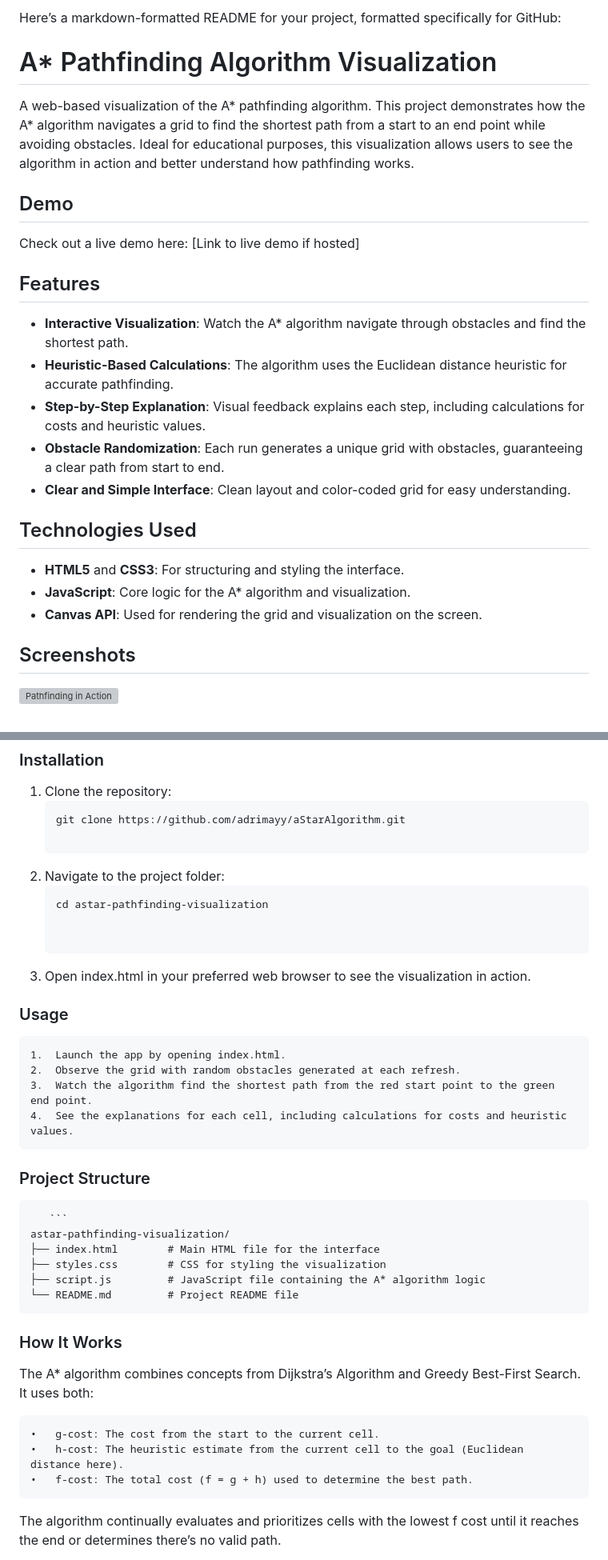
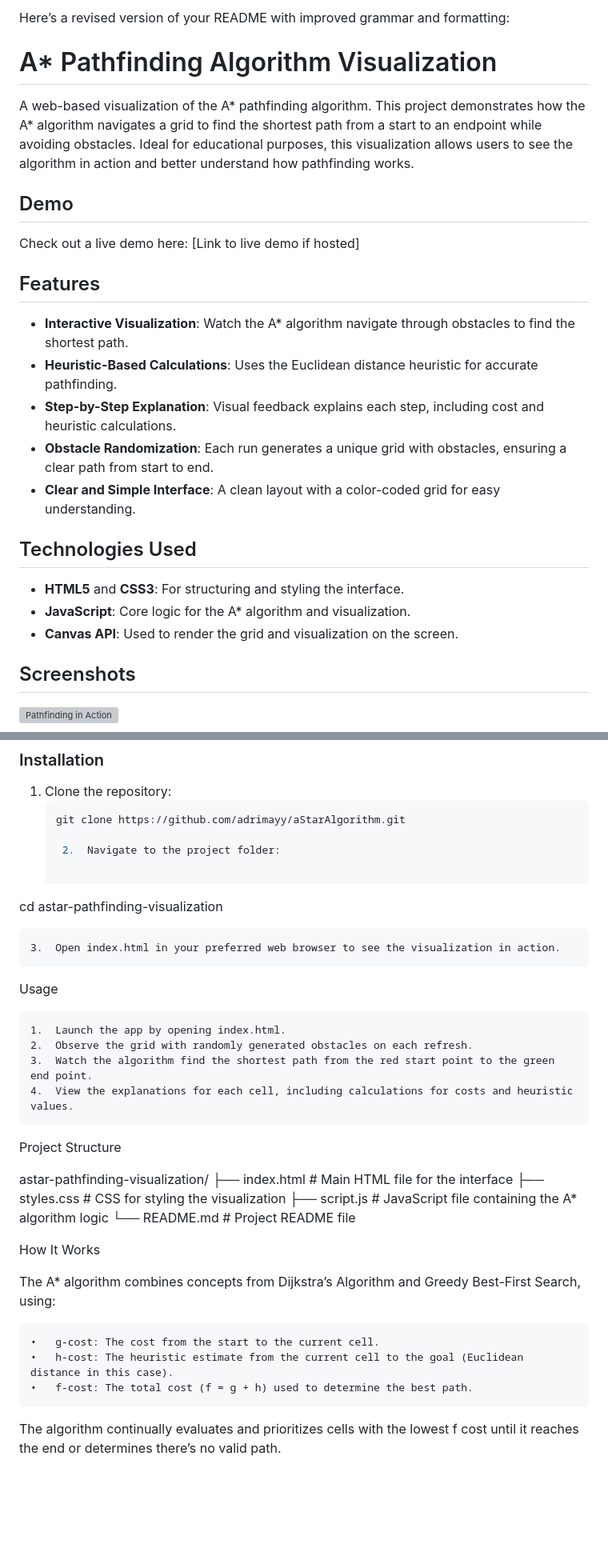
Before and after one commit to adrimayy/aStarAlgorithm, a Markdown page: README.md, 2 parts joined by grey strips. Shown: that part at 80% size. Rendered like a GitHub page; blank space fills up the shorter version; grey boxes are pictures that could not be loaded.

````diff
--- a/README.md
+++ b/README.md
@@ -1,8 +1,8 @@
-Here’s a markdown-formatted README for your project, formatted specifically for GitHub:
+Here’s a revised version of your README with improved grammar and formatting:
 
 # A* Pathfinding Algorithm Visualization
 
-A web-based visualization of the A* pathfinding algorithm. This project demonstrates how the A* algorithm navigates a grid to find the shortest path from a start to an end point while avoiding obstacles. Ideal for educational purposes, this visualization allows users to see the algorithm in action and better understand how pathfinding works.
+A web-based visualization of the A* pathfinding algorithm. This project demonstrates how the A* algorithm navigates a grid to find the shortest path from a start to an endpoint while avoiding obstacles. Ideal for educational purposes, this visualization allows users to see the algorithm in action and better understand how pathfinding works.
 
 ## Demo
 
@@ -10,17 +10,17 @@ Check out a live demo here: [Link to live demo if hosted]
 
 ## Features
 
-- **Interactive Visualization**: Watch the A* algorithm navigate through obstacles and find the shortest path.
-- **Heuristic-Based Calculations**: The algorithm uses the Euclidean distance heuristic for accurate pathfinding.
-- **Step-by-Step Explanation**: Visual feedback explains each step, including calculations for costs and heuristic values.
-- **Obstacle Randomization**: Each run generates a unique grid with obstacles, guaranteeing a clear path from start to end.
-- **Clear and Simple Interface**: Clean layout and color-coded grid for easy understanding.
+- **Interactive Visualization**: Watch the A* algorithm navigate through obstacles to find the shortest path.
+- **Heuristic-Based Calculations**: Uses the Euclidean distance heuristic for accurate pathfinding.
+- **Step-by-Step Explanation**: Visual feedback explains each step, including cost and heuristic calculations.
+- **Obstacle Randomization**: Each run generates a unique grid with obstacles, ensuring a clear path from start to end.
+- **Clear and Simple Interface**: A clean layout with a color-coded grid for easy understanding.
 
 ## Technologies Used
 
 - **HTML5** and **CSS3**: For structuring and styling the interface.
 - **JavaScript**: Core logic for the A* algorithm and visualization.
-- **Canvas API**: Used for rendering the grid and visualization on the screen.
+- **Canvas API**: Used to render the grid and visualization on the screen.
 
 ## Screenshots
 
@@ -40,34 +40,34 @@ You'll need a modern web browser that supports HTML5 and JavaScript.
    ```bash
    git clone https://github.com/adrimayy/aStarAlgorithm.git
 
-2. Navigate to the project folder:
-   ```bash
-   cd astar-pathfinding-visualization
+	2.	Navigate to the project folder:
+
+cd astar-pathfinding-visualization
 
 
-3. Open index.html in your preferred web browser to see the visualization in action.
+	3.	Open index.html in your preferred web browser to see the visualization in action.
 
-### Usage
+Usage
 
 	1.	Launch the app by opening index.html.
-	2.	Observe the grid with random obstacles generated at each refresh.
+	2.	Observe the grid with randomly generated obstacles on each refresh.
 	3.	Watch the algorithm find the shortest path from the red start point to the green end point.
-	4.	See the explanations for each cell, including calculations for costs and heuristic values.
+	4.	View the explanations for each cell, including calculations for costs and heuristic values.
 
-### Project Structure
-       ```
-	astar-pathfinding-visualization/
-	├── index.html        # Main HTML file for the interface
-	├── styles.css        # CSS for styling the visualization
-	├── script.js         # JavaScript file containing the A* algorithm logic
-	└── README.md         # Project README file
+Project Structure
 
-### How It Works
+astar-pathfinding-visualization/
+├── index.html        # Main HTML file for the interface
+├── styles.css        # CSS for styling the visualization
+├── script.js         # JavaScript file containing the A* algorithm logic
+└── README.md         # Project README file
 
-The A* algorithm combines concepts from Dijkstra’s Algorithm and Greedy Best-First Search. It uses both:
+How It Works
+
+The A* algorithm combines concepts from Dijkstra’s Algorithm and Greedy Best-First Search, using:
 
 	•	g-cost: The cost from the start to the current cell.
-	•	h-cost: The heuristic estimate from the current cell to the goal (Euclidean distance here).
+	•	h-cost: The heuristic estimate from the current cell to the goal (Euclidean distance in this case).
 	•	f-cost: The total cost (f = g + h) used to determine the best path.
 
 The algorithm continually evaluates and prioritizes cells with the lowest f cost until it reaches the end or determines there’s no valid path.
````
